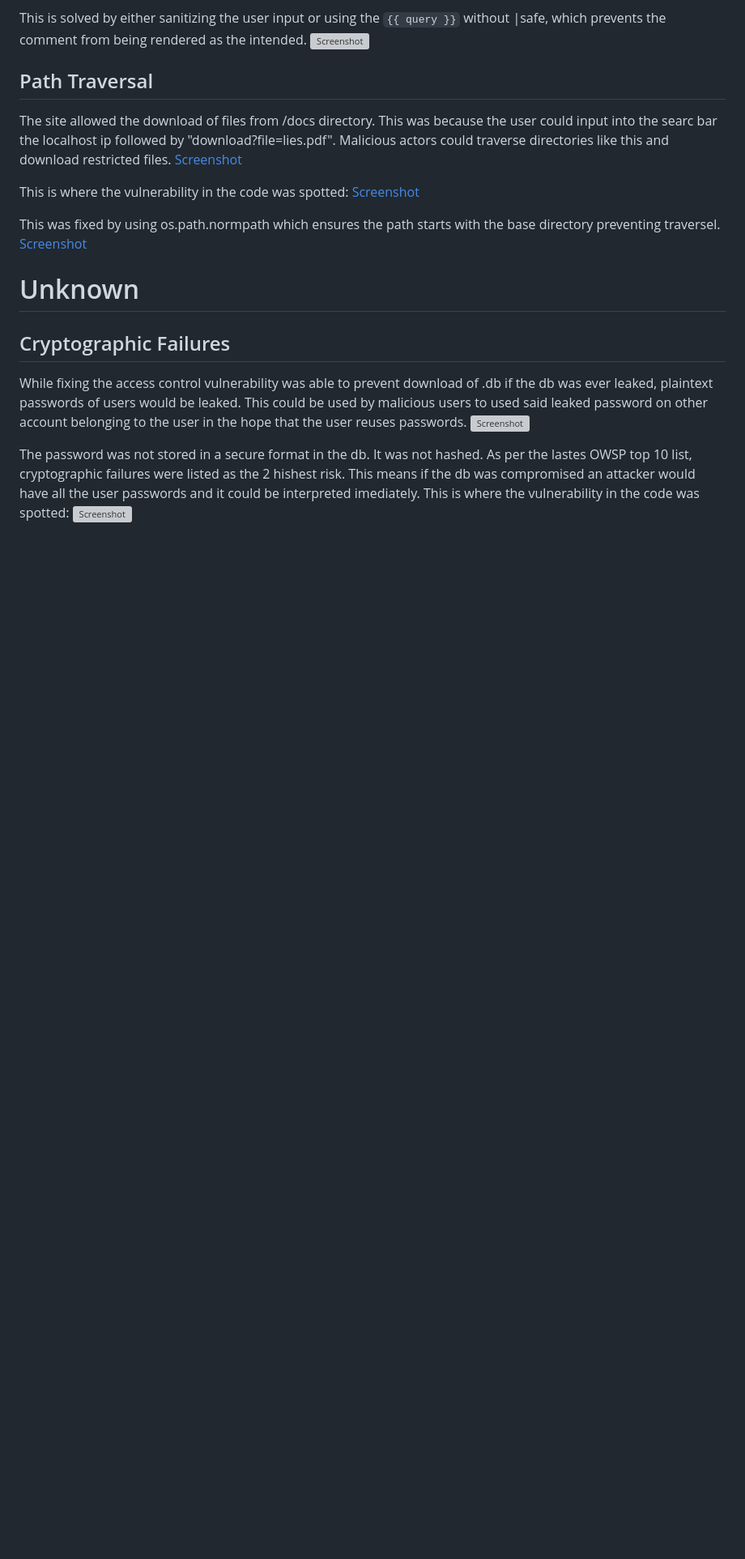
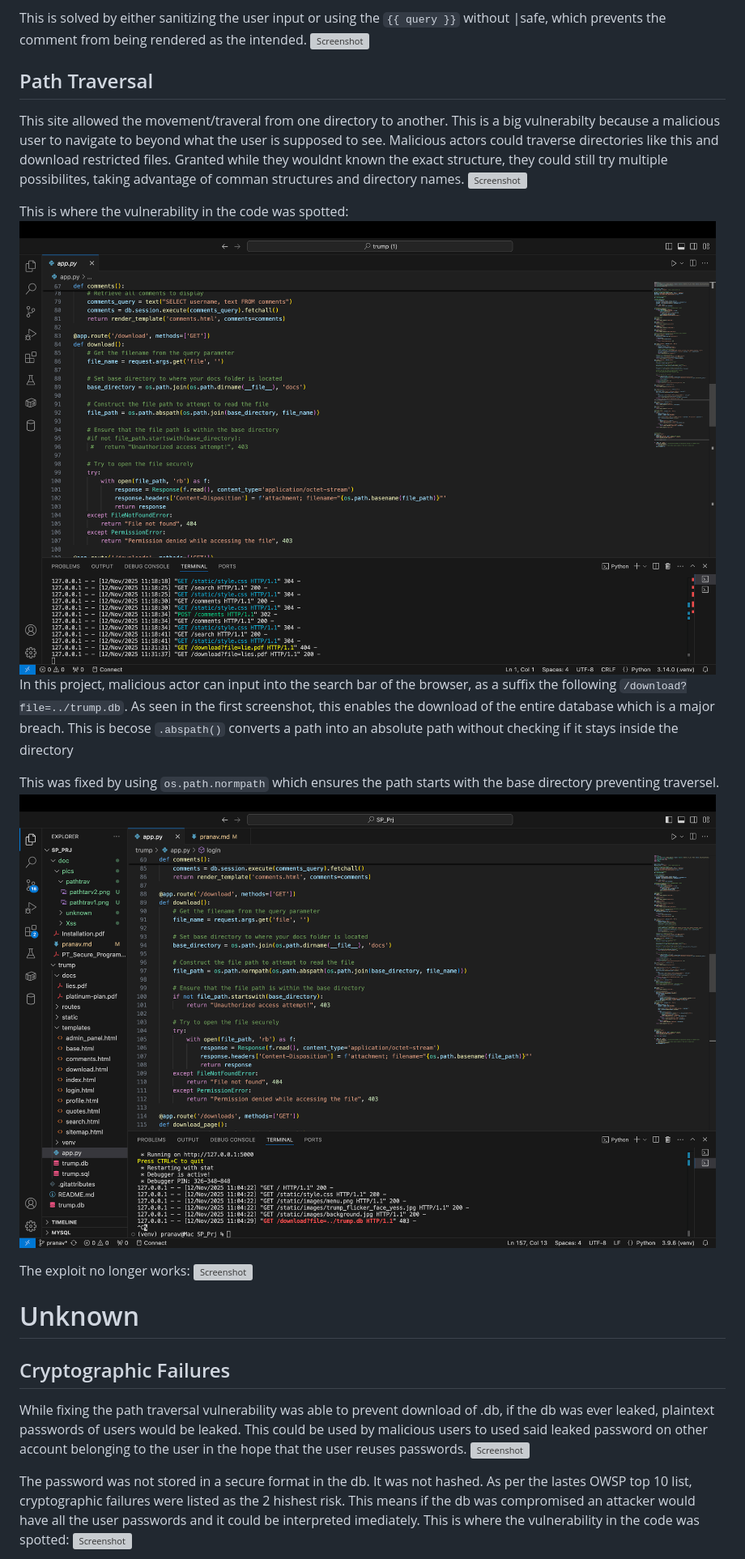
Before and after one commit to pranavjosephtossy/SP_Prj, a Markdown page: doc/pranav.md, the part around the change printed below. Shown: that part at 81% size. Rendered like a GitHub page; blank space fills up the shorter version; grey boxes are pictures that could not be loaded.

```diff
--- a/doc/pranav.md
+++ b/doc/pranav.md
@@ -39,17 +39,22 @@ This is solved by either sanitizing the user input or using the `{{ query }}` wi
 
 
 ## Path Traversal
-The site allowed the download of files from /docs directory. This was because the user could input into the searc bar the localhost ip followed by "download?file=lies.pdf". Malicious actors could traverse directories like this and download restricted files.
-[Screenshot](pics/pathtrav/pathtrav1.png)
+This site allowed the movement/traveral from one directory to another. This is a big vulnerabilty because a malicious user to navigate to beyond what the user is supposed to see. Malicious actors could traverse directories like this and download restricted files. Granted while they wouldnt known the exact structure, they could still try multiple possibilites, taking advantage of comman structures and directory names.
+![Screenshot](pics/pathtrav/pathtrav1.png)
 
 This is where the vulnerability in the code was spotted:
-[Screenshot](pics/pathtrav/pathtarv2.png)
+![Screenshot](pics/pathtrav/pathtrav2.png)
+In this project, malicious actor can input into the search bar of the browser, as a suffix the following `/download?file=../trump.db`. As seen in the first screenshot, this enables the download of the entire database which is a major breach. This is becose `.abspath()` converts a path into an absolute path without checking if it stays inside the directory
 
- This was fixed by using os.path.normpath which ensures the path starts with the base directory preventing traversel.
- [Screenshot](pics/pathtrav/pathtarv3.png)
+ This was fixed by using `os.path.normpath` which ensures the path starts with the base directory preventing traversel.
+![Screenshot](pics/pathtrav/pathtrav3.png)
+
+The exploit no longer works:
+![Screenshot](pics/pathtrav/pathtrav4.png)
+
 # Unknown
 ## Cryptographic Failures
-While fixing the access control vulnerability was able to prevent download of .db if the db was ever leaked, plaintext passwords of users would be leaked. This could be used by malicious users to used said leaked password on other account belonging to the user in the hope that the user reuses passwords.
+While fixing the path traversal vulnerability was able to prevent download of .db, if the db was ever leaked, plaintext passwords of users would be leaked. This could be used by malicious users to used said leaked password on other account belonging to the user in the hope that the user reuses passwords.
 ![Screenshot](pics/unknown/cf1.png)
 
 The password was not stored in a secure format in the db. It was not hashed. As per the lastes OWSP top 10 list, cryptographic failures were listed as the 2 hishest risk. This means if the db was compromised an attacker would have all the user passwords and it could be interpreted imediately. This is where the vulnerability in the code was spotted:
```
Also changed, not shown: other parts of doc/pranav.md (+12 -5 lines), doc/pics/pathtrav/pathtrav2.png (renamed from doc/pics/pathtrav/pathtarv2.png), doc/pics/unknown/cfa.png (added), 4 other files.
